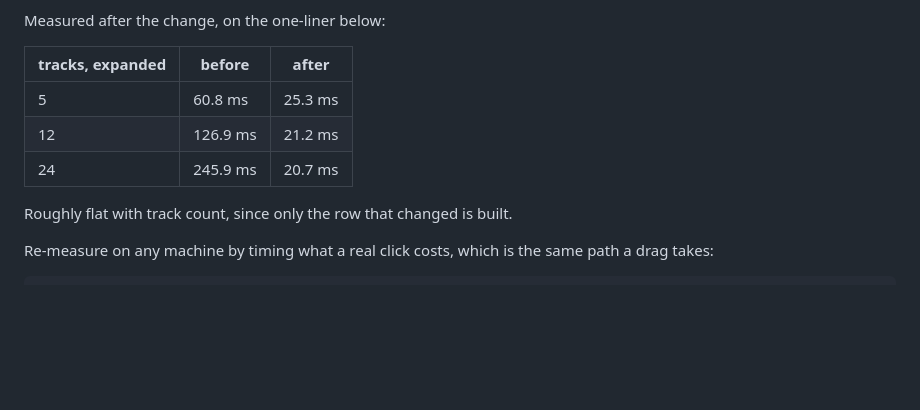
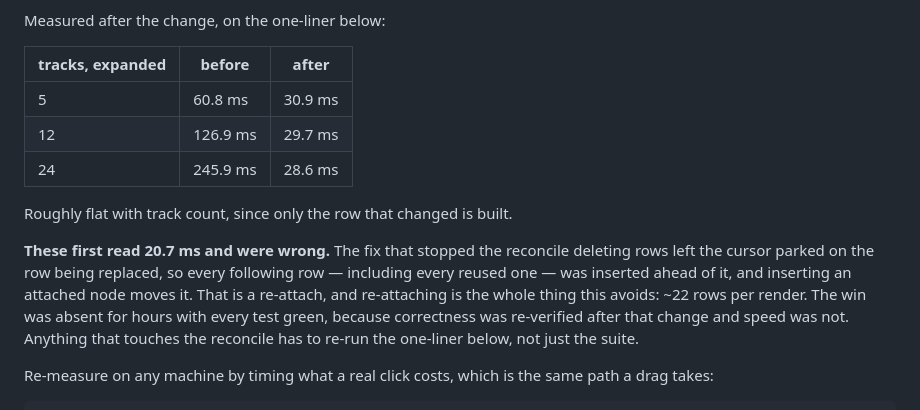
Before and after one commit to Ruperto72/music-studio, a Markdown page: DESIGN.md, the part around the change. Rendered like a GitHub page; blank space fills up the shorter version.

```diff
--- a/DESIGN.md
+++ b/DESIGN.md
@@ -1340,11 +1340,20 @@ Measured after the change, on the one-liner below:
 
 | tracks, expanded | before | after |
 |---|---|---|
-| 5 | 60.8 ms | 25.3 ms |
-| 12 | 126.9 ms | 21.2 ms |
-| 24 | 245.9 ms | 20.7 ms |
+| 5 | 60.8 ms | 30.9 ms |
+| 12 | 126.9 ms | 29.7 ms |
+| 24 | 245.9 ms | 28.6 ms |
 
 Roughly flat with track count, since only the row that changed is built.
+
+**These first read 20.7 ms and were wrong.** The fix that stopped the reconcile
+deleting rows left the cursor parked on the row being replaced, so every
+following row — including every reused one — was inserted ahead of it, and
+inserting an attached node moves it. That is a re-attach, and re-attaching is
+the whole thing this avoids: ~22 rows per render. The win was absent for hours
+with every test green, because correctness was re-verified after that change
+and speed was not. Anything that touches the reconcile has to re-run the
+one-liner below, not just the suite.
 
 Re-measure on any machine by timing what a real click costs, which is the
 same path a drag takes:
```
Also changed, not shown: DONE.md (+11 -4 lines).
